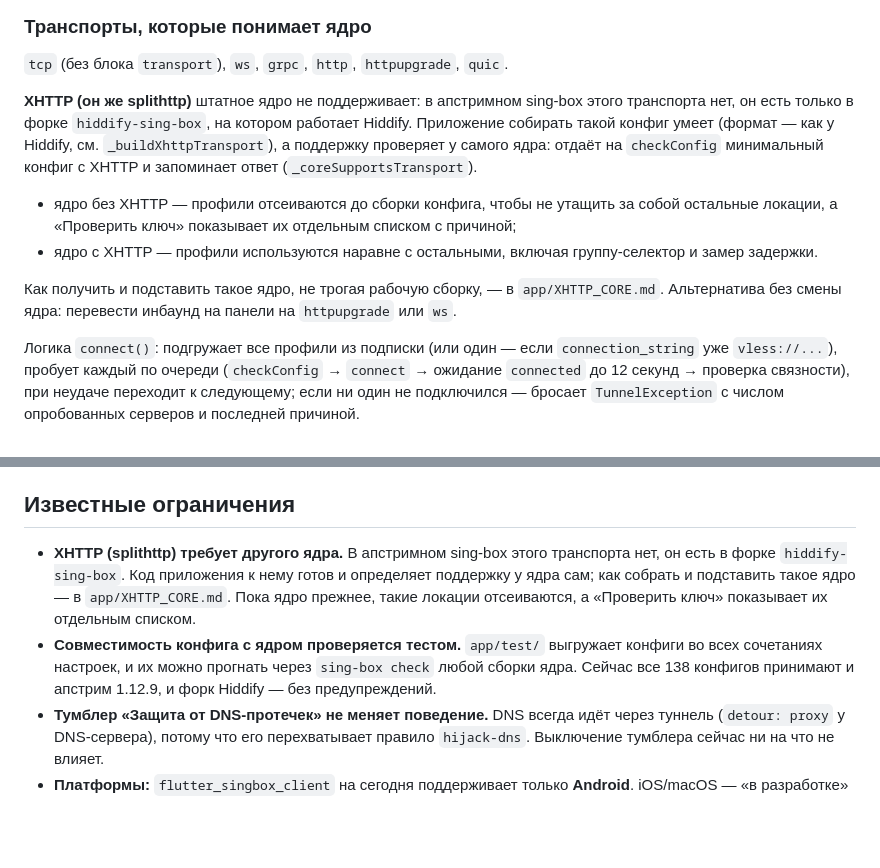
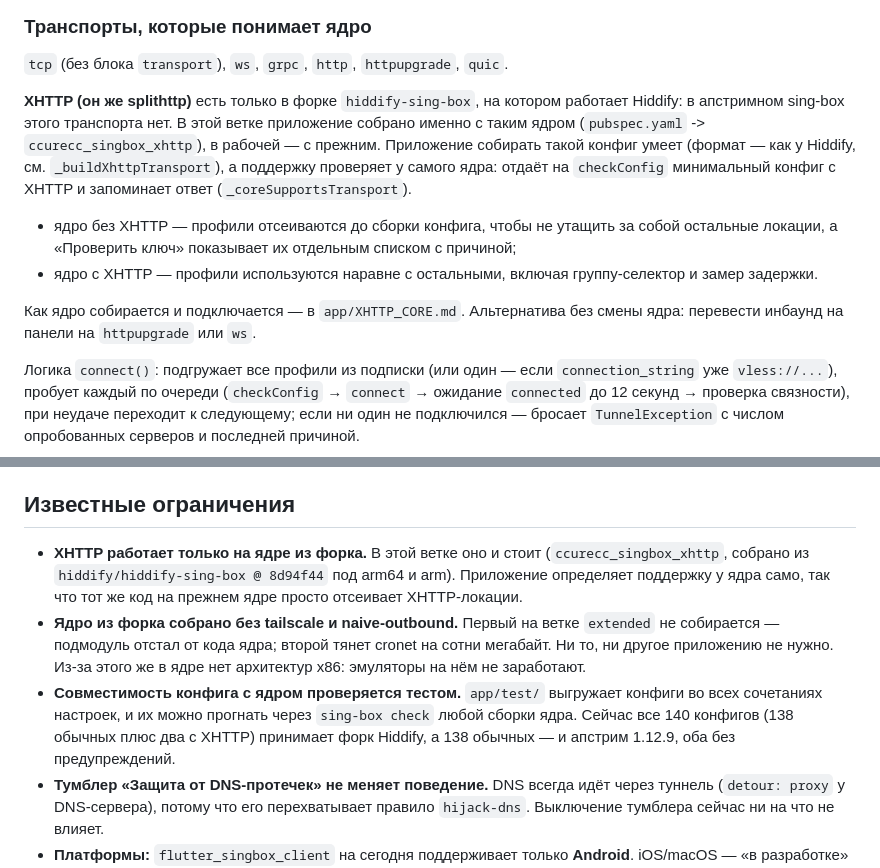
Before and after one commit to Ghosts1996/cf, a Markdown page: DOCUMENTATION.md, 2 parts joined by grey strips. GitHub-like rendering; blank space fills up the shorter version.

Commit message:
Актуализировать документацию: ядро с XHTTP собрано и подключено
Co-Authored-By: Claude Opus 5 <noreply@anthropic.com>
Claude-Session: https://claude.ai/code/session_01TLMVHADNR1s82PBFnfNfeA

```diff
--- a/DOCUMENTATION.md
+++ b/DOCUMENTATION.md
@@ -244,9 +244,10 @@ outbound'ы и `outbound` в правилах маршрутизации, но
 
 `tcp` (без блока `transport`), `ws`, `grpc`, `http`, `httpupgrade`, `quic`.
 
-**XHTTP (он же splithttp)** штатное ядро не поддерживает: в апстримном
-sing-box этого транспорта нет, он есть только в форке `hiddify-sing-box`, на
-котором работает Hiddify. Приложение собирать такой конфиг умеет (формат —
+**XHTTP (он же splithttp)** есть только в форке `hiddify-sing-box`, на
+котором работает Hiddify: в апстримном sing-box этого транспорта нет. В этой
+ветке приложение собрано именно с таким ядром (`pubspec.yaml` ->
+`ccurecc_singbox_xhttp`), в рабочей — с прежним. Приложение собирать такой конфиг умеет (формат —
 как у Hiddify, см. `_buildXhttpTransport`), а поддержку проверяет у самого
 ядра: отдаёт на `checkConfig` минимальный конфиг с XHTTP и запоминает ответ
 (`_coreSupportsTransport`).
@@ -257,9 +258,8 @@ sing-box этого транспорта нет, он есть только в
 - ядро с XHTTP — профили используются наравне с остальными, включая
   группу-селектор и замер задержки.
 
-Как получить и подставить такое ядро, не трогая рабочую сборку, — в
-`app/XHTTP_CORE.md`. Альтернатива без смены ядра: перевести инбаунд на
-панели на `httpupgrade` или `ws`.
+Как ядро собирается и подключается — в `app/XHTTP_CORE.md`. Альтернатива без
+смены ядра: перевести инбаунд на панели на `httpupgrade` или `ws`.
 
 Логика `connect()`: подгружает все профили из подписки (или один — если
 `connection_string` уже `vless://...`), пробует каждый по очереди
@@ -393,15 +393,19 @@ flutter run -d android \
 
 ## Известные ограничения
 
-- **XHTTP (splithttp) требует другого ядра.** В апстримном sing-box этого
-  транспорта нет, он есть в форке `hiddify-sing-box`. Код приложения к нему
-  готов и определяет поддержку у ядра сам; как собрать и подставить такое
-  ядро — в `app/XHTTP_CORE.md`. Пока ядро прежнее, такие локации
-  отсеиваются, а «Проверить ключ» показывает их отдельным списком.
+- **XHTTP работает только на ядре из форка.** В этой ветке оно и стоит
+  (`ccurecc_singbox_xhttp`, собрано из `hiddify/hiddify-sing-box @ 8d94f44`
+  под arm64 и arm). Приложение определяет поддержку у ядра само, так что тот
+  же код на прежнем ядре просто отсеивает XHTTP-локации.
+- **Ядро из форка собрано без tailscale и naive-outbound.** Первый на ветке
+  `extended` не собирается — подмодуль отстал от кода ядра; второй тянет
+  cronet на сотни мегабайт. Ни то, ни другое приложению не нужно. Из-за
+  этого же в ядре нет архитектур x86: эмуляторы на нём не заработают.
 - **Совместимость конфига с ядром проверяется тестом.** `app/test/`
   выгружает конфиги во всех сочетаниях настроек, и их можно прогнать через
-  `sing-box check` любой сборки ядра. Сейчас все 138 конфигов принимают и
-  апстрим 1.12.9, и форк Hiddify — без предупреждений.
+  `sing-box check` любой сборки ядра. Сейчас все 140 конфигов (138 обычных
+  плюс два с XHTTP) принимает форк Hiddify, а 138 обычных — и апстрим
+  1.12.9, оба без предупреждений.
 - **Тумблер «Защита от DNS-протечек» не меняет поведение.** DNS всегда идёт
   через туннель (`detour: proxy` у DNS-сервера), потому что его перехватывает
   правило `hijack-dns`. Выключение тумблера сейчас ни на что не влияет.
```
